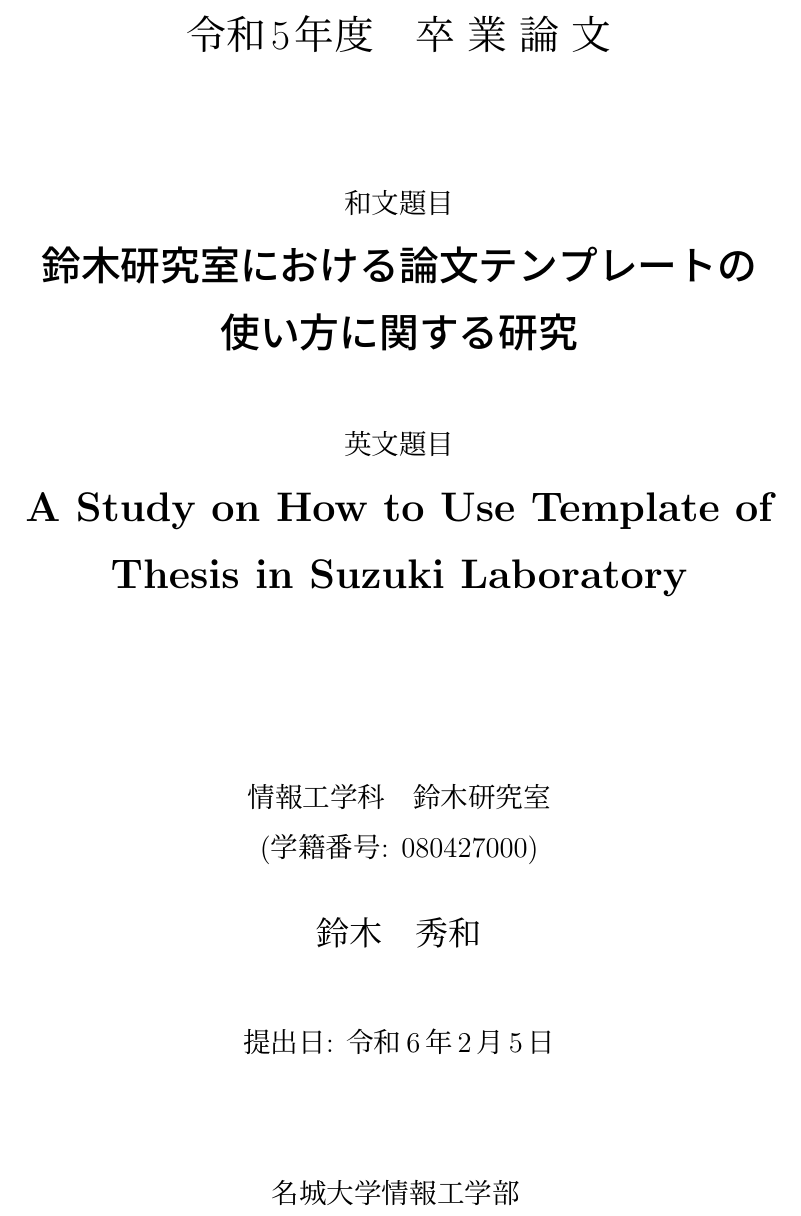
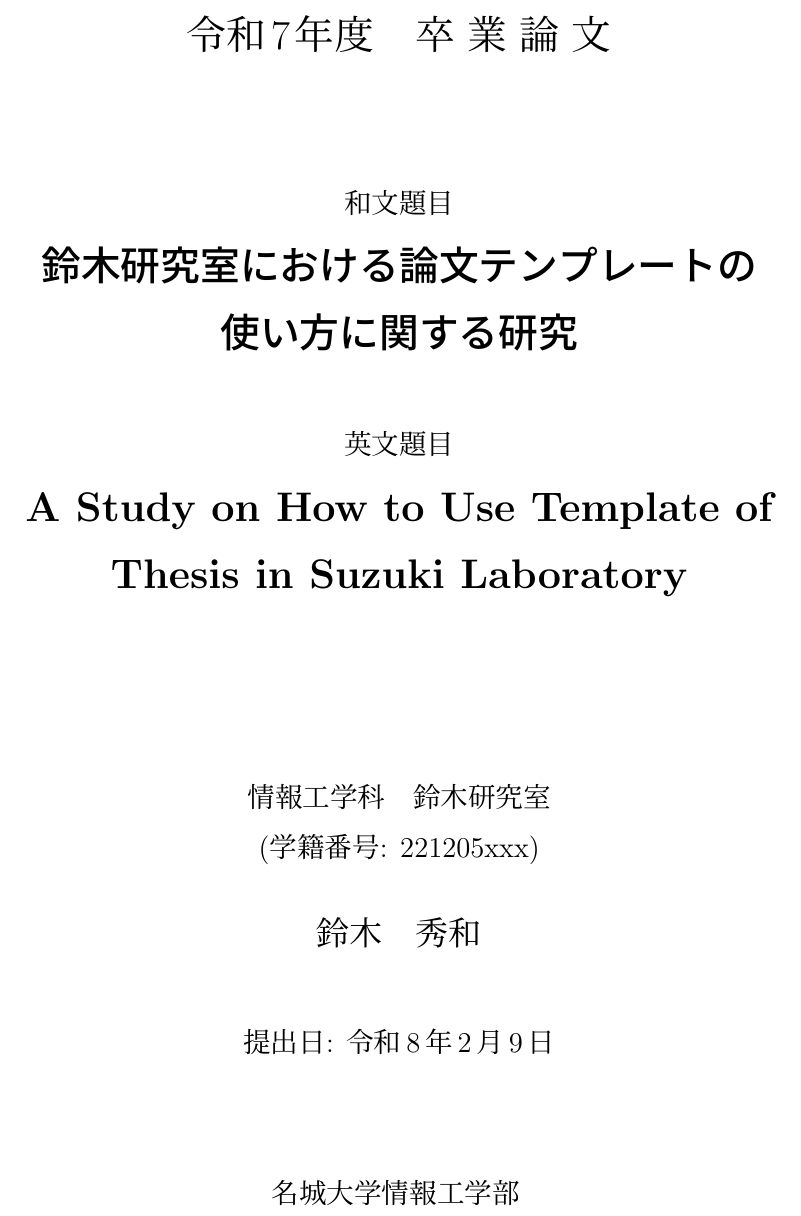
Before and after one commit to MeijoUniv-UCLab/LaTeX-Template-Thesis, a LaTeX thesis (thesis.tex): part of page 1 of 37, cut so that both start at the same text. Compiled offline with upLaTeX and dvipdfmx; a LaTeX package or settings file that is missing is left out.

Commit message:
2025年度版に更新

```diff
--- a/thesis.tex
+++ b/thesis.tex
@@ -12,12 +12,12 @@
 %--------------------------------------------------------------
 
 % 論文種類（作成する論文種別に応じて，1つを選択すること）
-\bachelor		% 卒業論文
+\bachelor	% 卒業論文
 %\master	% 修士論文
-%\doctor		% 博士論文
+%\doctor	% 博士論文
 
 % 卒業年度（和暦）
-\gyear{令和5}
+\gyear{令和7}
 
 % タイトル（和文・英文）
 % 長い場合は自動的に改行される．「\\」の挿入で任意の位置で改行可能．
@@ -28,10 +28,10 @@
 \author{鈴木　秀和}
 
 % 学籍番号
-\studentid{080427000}
+\studentid{221205xxx}
 
 % 論文提出日（和暦）
-\date{令和6年2月5日}
+\date{令和8年2月9日}
 
 \begin{document}
 % 表紙（消さないこと!!）
```
Also changed, not shown: thesis.tex (2 more changed lines).
